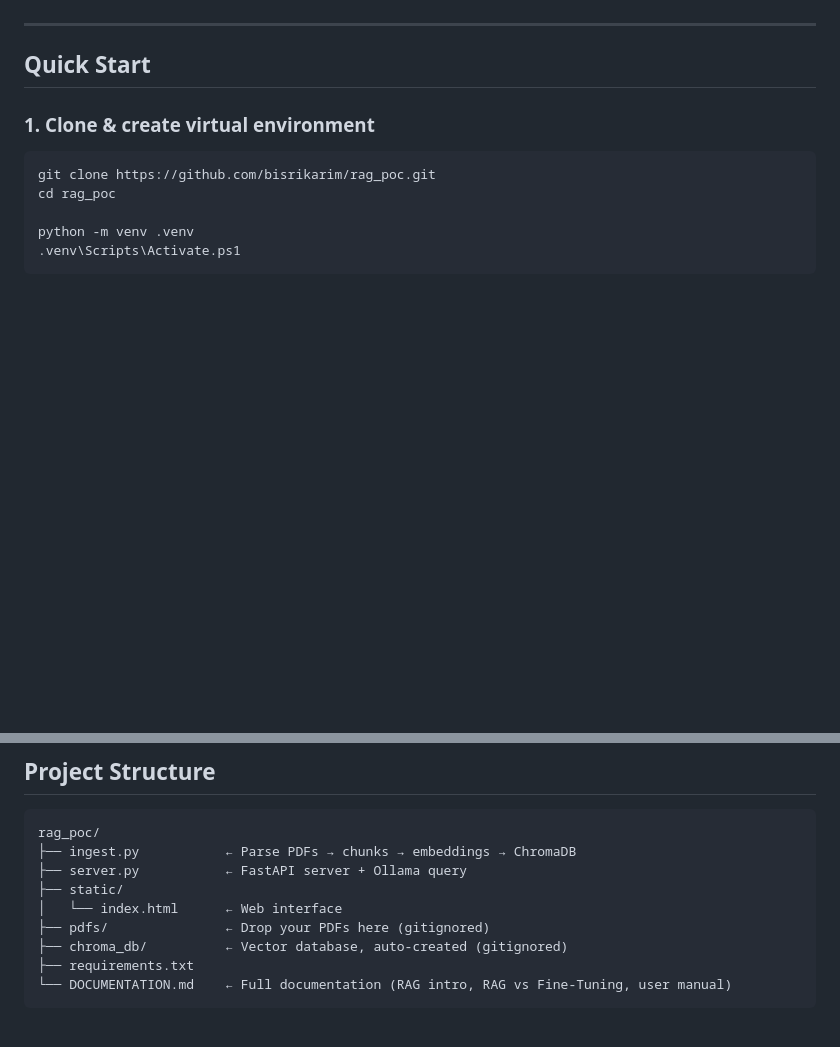
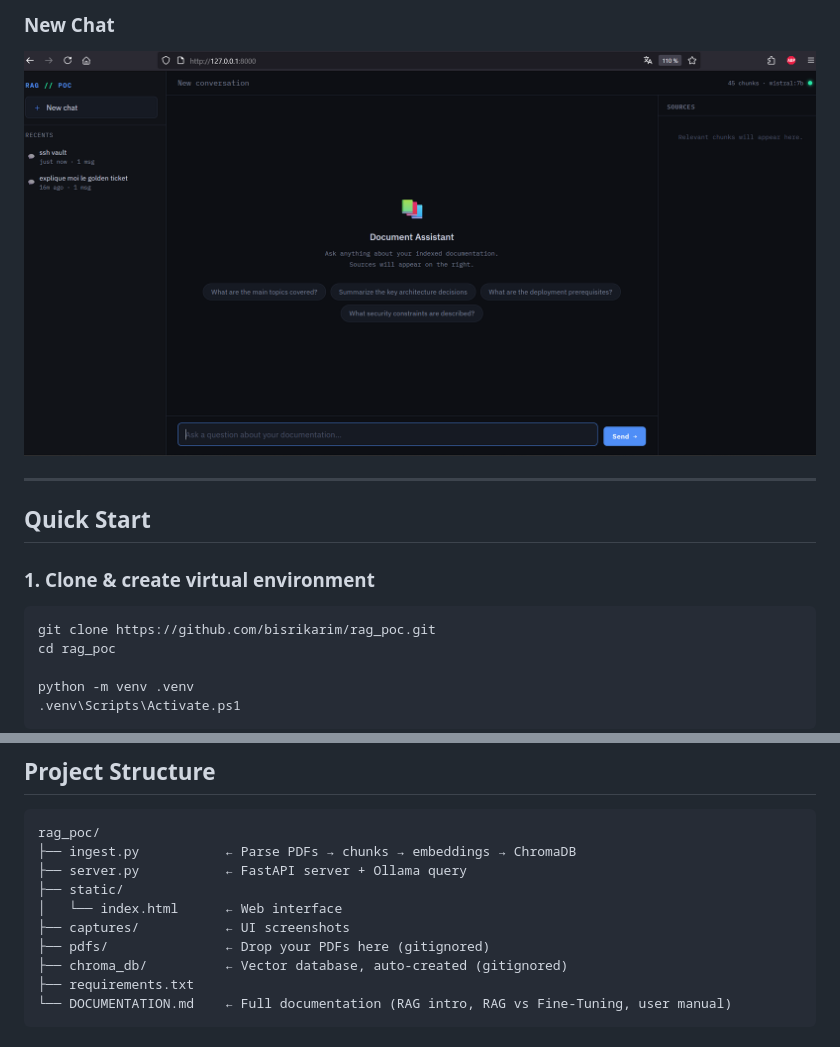
Before and after one commit to bisrikarim/rag_poc, a Markdown page: README.md, 2 parts joined by grey strips. GitHub-like rendering; pictures changed too: captures/04_new_chat.png (added); blank space fills up the shorter version.

Commit message:
docs: add UI screenshots to README and DOCUMENTATION

```diff
--- a/README.md
+++ b/README.md
@@ -15,3 +29,5 @@
+### New Chat
+![New Chat](captures/04_new_chat.png)
 
 ---
 
@@ -73,6 +89,7 @@ rag_poc/
 ├── server.py           ← FastAPI server + Ollama query
 ├── static/
 │   └── index.html      ← Web interface
+├── captures/           ← UI screenshots
 ├── pdfs/               ← Drop your PDFs here (gitignored)
 ├── chroma_db/          ← Vector database, auto-created (gitignored)
 ├── requirements.txt
```
Also changed, not shown: other parts of README.md (+14 -0 lines), DOCUMENTATION.md (+14 -0 lines), captures/01_welcome_screen.png (added), captures/02_conversation_sidebar.png (added), captures/03_query_response.png (added).
